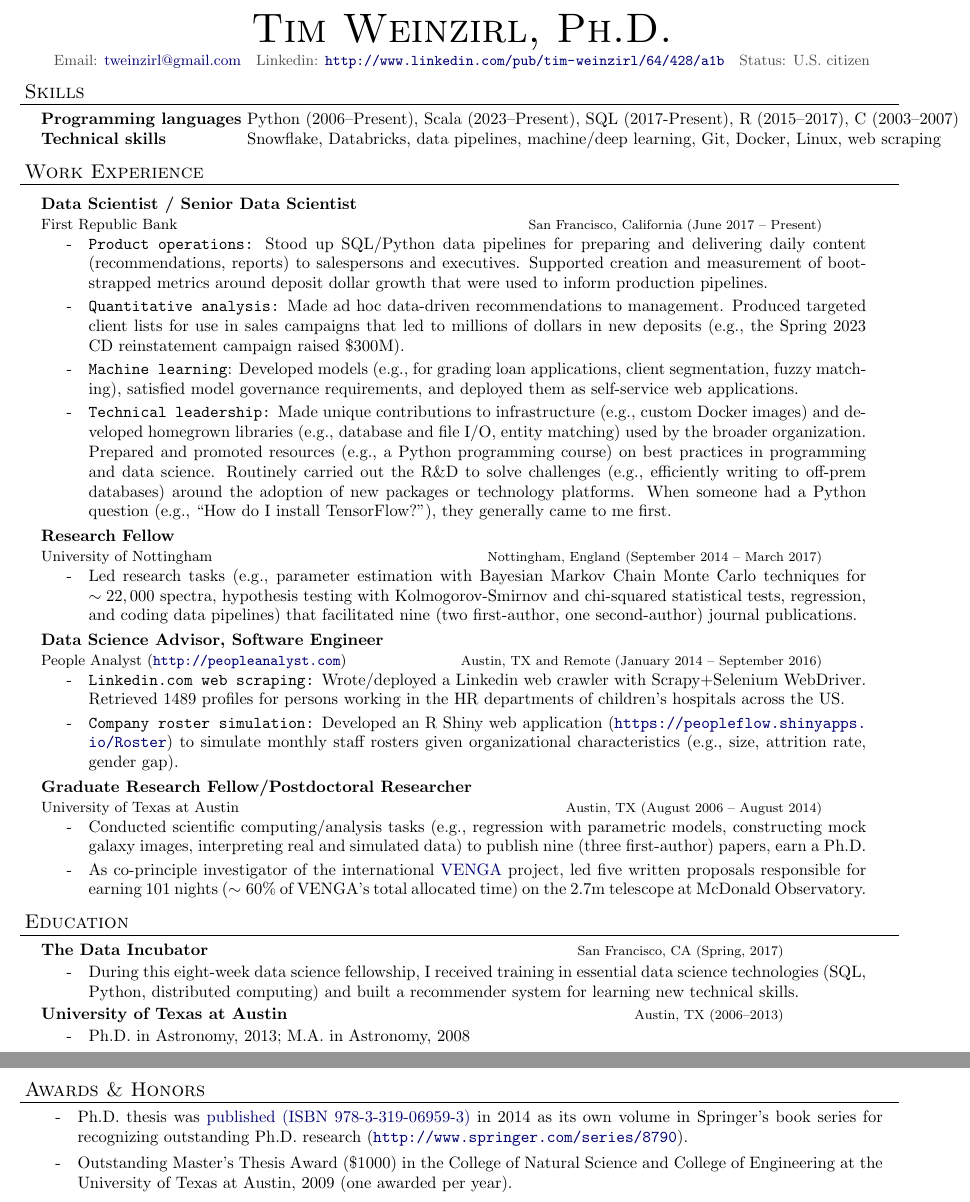
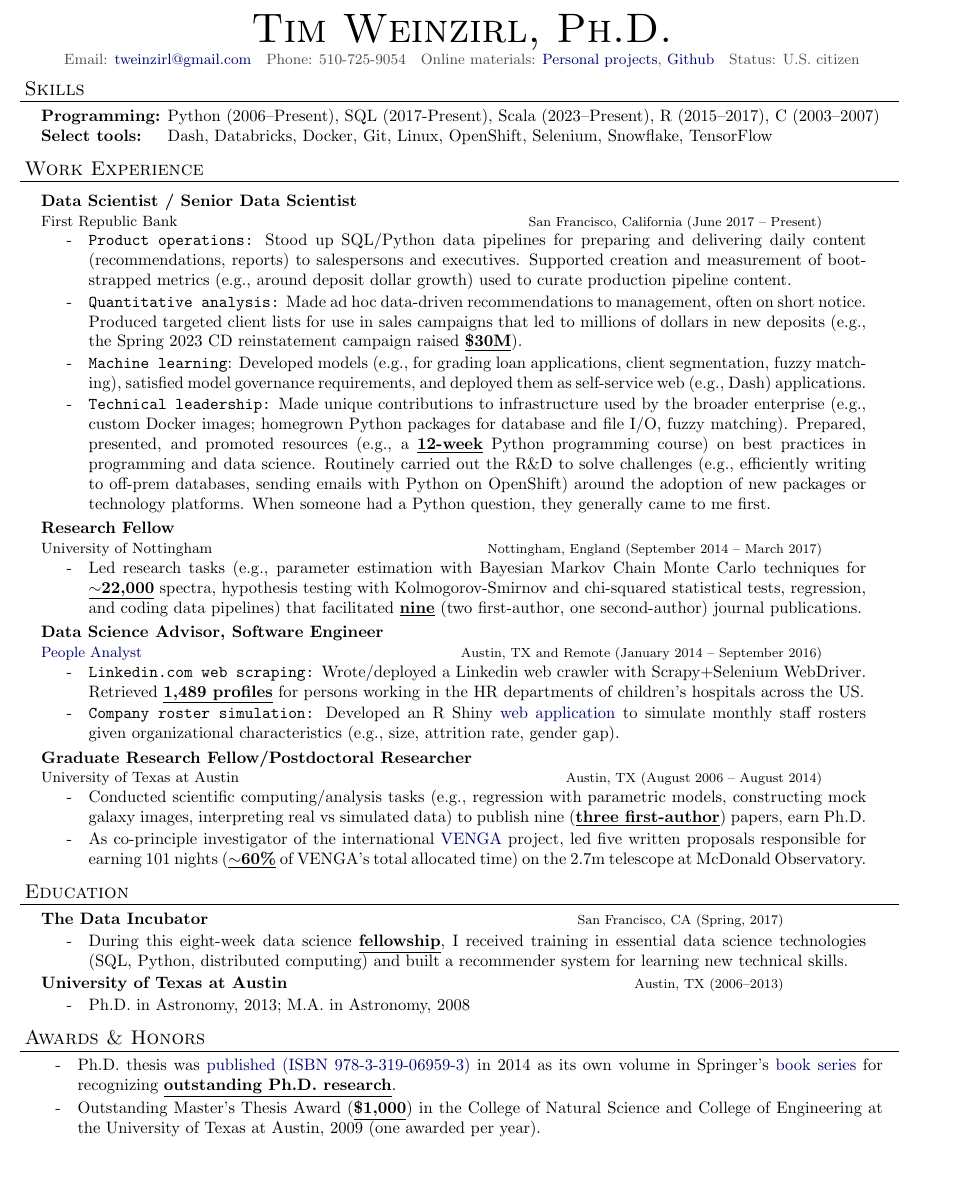
Before and after one commit to tweinzirl/resume, a LaTeX CV (timw_resume.tex): two parts of pages 1 and 2 of 2 before the commit and part of the page after it, the two joined at a grey line, cut so that both start at the same text, the shorter picture padded with empty space. Compiled offline with pdfLaTeX.

Commit message:
improve presentation and details

```diff
--- a/timw_resume.tex
+++ b/timw_resume.tex
@@ -98,13 +98,13 @@ urlcolor=MyDarkBlue}
 \begin{resume_header}
 \name{Tim Weinzirl, Ph.D.}
 %\program{Astrophysicist, Ph.D.}
-\contact{Email: \href{mailto: tweinzirl@gmail.com}{tweinzirl@gmail.com} \hspace{0.1cm} Linkedin: \url{http://www.linkedin.com/pub/tim-weinzirl/64/428/a1b} \hspace{0.1cm} Status: U.S. citizen}
+\contact{Email: \href{mailto: tweinzirl@gmail.com}{tweinzirl@gmail.com} \hspace{0.1cm} Phone: 510-725-9054 \hspace{0.1cm} Online materials: \href{http://loveofdatascience.blogspot.com/}{Personal projects}, \href{https://github.com/tweinzirl}{Github} \hspace{0.1cm} Status: U.S. citizen}
 \end{resume_header}
 
 \begin{resume_section}{Skills}
   \begin{nospacetabbing}
-  \textbf{Programming languages}  \= Python (2006--Present), Scala (2023--Present), SQL (2017-Present), R (2015--2017), C (2003--2007) \\* %, Java (2003--2006)
-  \textbf{Technical skills} \> Snowflake, Databricks, data pipelines, machine/deep learning, Git, Docker, Linux, web scraping \\*
+  \textbf{Programming:}  \= Python (2006--Present), SQL (2017-Present), Scala (2023--Present), R (2015--2017), C (2003--2007) \\* %, Java (2003--2006)
+  \textbf{Select tools:} \> Dash, Databricks, Docker, Git, Linux, OpenShift, Selenium, Snowflake, TensorFlow \\*
   \end{nospacetabbing}
 
 \end{resume_section}
@@ -114,27 +114,27 @@ urlcolor=MyDarkBlue}
   \begin{resume_employer}{Data Scientist / Senior Data Scientist}{First Republic Bank}
   {San Francisco, California}{June 2017 -- Present}
 
-    \item \texttt{Product operations:} Stood up SQL/Python data pipelines for preparing and delivering daily content (recommendations, reports) to salespersons and executives. Supported creation and measurement of bootstrapped metrics around deposit dollar growth that were used to inform production pipelines.
-    \item \texttt{Quantitative analysis:} Made ad hoc data-driven recommendations to management. Produced targeted client lists for use in sales campaigns that led to millions of dollars in new deposits (e.g., the Spring 2023 CD reinstatement campaign raised \$300M).
-    \item \texttt{Machine learning}: Developed models (e.g., for grading loan applications, client segmentation, fuzzy matching), satisfied model governance requirements, and deployed them as self-service web applications.
-    \item \texttt{Technical leadership:} Made unique contributions to infrastructure (e.g., custom Docker images) and developed homegrown libraries (e.g., database and file I/O, entity matching) used by the broader organization. Prepared and promoted resources (e.g., a Python programming course) on best practices in programming and data science. Routinely carried out the R\&D to solve challenges (e.g., efficiently writing to off-prem databases) around the adoption of new packages or technology platforms. When someone had a Python question (e.g., ``How do I install TensorFlow?''), they generally came to me first.
+    \item \texttt{Product operations:} Stood up SQL/Python data pipelines for preparing and delivering daily content (recommendations, reports) to salespersons and executives. Supported creation and measurement of bootstrapped metrics (e.g., around deposit dollar growth) used to curate production pipeline content.
+    \item \texttt{Quantitative analysis:} Made ad hoc data-driven recommendations to management, often on short notice. Produced targeted client lists for use in sales campaigns that led to millions of dollars in new deposits (e.g., the Spring 2023 CD reinstatement campaign raised \underline{\textbf{\$30M}}).
+    \item \texttt{Machine learning}: Developed models (e.g., for grading loan applications, client segmentation, fuzzy matching), satisfied model governance requirements, and deployed them as self-service web (e.g., Dash) applications.
+    \item \texttt{Technical leadership:} Made unique contributions to infrastructure used by the broader enterprise (e.g., custom Docker images; homegrown Python packages for database and file I/O, fuzzy matching). Prepared, presented, and promoted resources (e.g., a \underline{\textbf{12-week}} Python programming course) on best practices in programming and data science. Routinely carried out the R\&D to solve challenges (e.g., efficiently writing to off-prem databases, sending emails with Python on OpenShift) around the adoption of new packages or technology platforms. When someone had a Python question, they generally came to me first.
+% (e.g., ``How do I install TensorFlow?'', ``How do I create a Python package?'')
   \end{resume_employer}
 
   \begin{resume_employer}{Research Fellow}{University of Nottingham}
   {Nottingham, England}{September 2014 -- March 2017}
-    \item Led research tasks (e.g., parameter estimation with Bayesian Markov Chain Monte Carlo techniques for $\sim22,000$ spectra, hypothesis testing with Kolmogorov-Smirnov and chi-squared statistical tests, regression, and coding data pipelines) that facilitated nine (two first-author, one second-author) journal publications.
+    \item Led research tasks (e.g., parameter estimation with Bayesian Markov Chain Monte Carlo techniques for \underline{\textbf{$\sim$22,000}} spectra, hypothesis testing with Kolmogorov-Smirnov and chi-squared statistical tests, regression, and coding data pipelines) that facilitated \underline{\textbf{nine}} (two first-author, one second-author) journal publications.
     %\item Engineered a new \href{https://arxiv.org/pdf/1508.06831.pdf}{sky subtraction algorithm} for Fabry-P\'erot images involving median filtering in polar coordinates. This approach preserved $\sim37\%$ more light in galaxy outskirts than the initial naive method.
     %\item Trained an undergraduate summer research student who was subsequently hired for a Ph.D. position.
   \end{resume_employer}
 
-  \begin{resume_employer}{Data Science Advisor, Software Engineer}{People Analyst (\url{http://peopleanalyst.com})}
+  \begin{resume_employer}{Data Science Advisor, Software Engineer}{\href{http://peopleanalyst.com}{People Analyst}}
   %{Austin, TX and Remote}{January 2014 -- December 2015}
   {Austin, TX and Remote}{January 2014 -- September 2016}
-   \item \texttt{Linkedin.com web scraping:} Wrote/deployed a Linkedin web crawler with Scrapy+Selenium WebDriver. Retrieved 1489 profiles for persons working in the HR departments of children's hospitals across the US.
+   \item \texttt{Linkedin.com web scraping:} Wrote/deployed a Linkedin web crawler with Scrapy+Selenium WebDriver. Retrieved \underline{\textbf{1,489 profiles}} for persons working in the HR departments of children's hospitals across the US.
    %\item \texttt{Tim's Baby Pythons:} Built a pipeline to put structured text from Google Spreadsheets into Tumblr blog posts using APIs from Google and Tumblr.
     %  Automatically created 1635 posts, saving $\sim50$ human hours.
-   \item \texttt{Company roster simulation:} Developed an R Shiny web application
-      (\url{https://peopleflow.shinyapps.io/Roster}) to simulate monthly staff rosters given organizational characteristics (e.g., size, attrition rate, gender gap).
+   \item \texttt{Company roster simulation:} Developed an R Shiny \href{https://peopleflow.shinyapps.io/Roster}{web application} to simulate monthly staff rosters given organizational characteristics (e.g., size, attrition rate, gender gap).
  %\item \texttt{Job posting analysis:} Mined job posting text from Github and Stack
  %  Overflow to track which specific technologies (e.g., programming languages, database systems) were in demand by companies. %Deployed a Docker process to capture job postings from the Stack Overflow RSS feed.
   %\item \texttt{Simply Hired web scraping:} Built a Docker process to query simplyhired.com via HTTP, extract job listings from an XML feed, and then archive the postings in a Google BigQuery table.  Deployed on Iron.io.
@@ -147,11 +147,11 @@ urlcolor=MyDarkBlue}
   \begin{resume_employer}{Graduate Research Fellow/Postdoctoral Researcher}{University of Texas at Austin}
   {Austin, TX}{August 2006 -- August 2014}
     %\item  Wrote 9 papers (3 as 1$^{st}$ author) as part of four international teams to earn an M.A. and Ph.D. in Astronomy.
-    \item Conducted scientific computing/analysis tasks (e.g., regression with parametric models, constructing mock galaxy images, interpreting real and simulated data) to publish nine (three first-author) papers, earn a Ph.D.
+    \item Conducted scientific computing/analysis tasks (e.g., regression with parametric models, constructing mock galaxy images, interpreting real vs simulated data) to publish nine (\underline{\textbf{three first-author}}) papers, earn Ph.D.
     %\item Collaborated with a distributed team to build a pipeline for synthesizing datacubes from 10s of GB of data. % from spatially resolved spectral data.
     \item As co-principle investigator of the international
 \href{https://users.obs.carnegiescience.edu/gblancm/venga.html}{VENGA}
-project, led five written proposals responsible for earning 101 nights ($\sim60\%$ of VENGA's total allocated time) on
+project, led five written proposals responsible for earning 101 nights (\underline{\textbf{$\sim$60\%}} of VENGA's total allocated time) on
     the 2.7m telescope at McDonald Observatory.
     %\item Trained students in scientific computing and in using irreplaceable equipment at McDonald Observatory.
   \end{resume_employer}
@@ -182,7 +182,7 @@ text mining (e.g., \href{http://loveofdatascience.blogspot.co.uk/2016/05/how-to-
   \begin{resume_subsection}[San Francisco, CA (Spring, 2017)]{The Data Incubator}
       \begin{subitems}
           %\item During this eight-week data science fellowship, I received training in essential data science technologies (SQL, Python, parallel computing) and built \href{http://tranquil-ravine-75736.herokuapp.com/about.html}{a recommender system} for learning new technical skills.
-          \item During this eight-week data science fellowship, I received training in essential data science technologies (SQL, Python, distributed computing) and built a recommender system for learning new technical skills.
+          \item During this eight-week data science \underline{\textbf{fellowship}}, I received training in essential data science technologies (SQL, Python, distributed computing) and built a recommender system for learning new technical skills.
       \end{subitems}
   \end{resume_subsection}
 
@@ -204,9 +204,9 @@ text mining (e.g., \href{http://loveofdatascience.blogspot.co.uk/2016/05/how-to-
 
 \item Ph.D. thesis was
 \href{http://www.springer.com/us/book/9783319069586}{published (ISBN 978-3-319-06959-3)}
-in 2014 as its own volume in Springer's book series for recognizing outstanding Ph.D. research (\url{http://www.springer.com/series/8790}).
+in 2014 as its own volume in Springer's \href{http://www.springer.com/series/8790}{book series} for recognizing \underline{\textbf{outstanding Ph.D. research}}.
 %\item Rodger Doxsey Travel Prize (\$400) to enable the oral presentation of dissertation research at the American Astronomical Society's 221st meeting, 2012 (given to the top 10\% of dissertation speakers).
-\item Outstanding Master's Thesis Award (\$1000) in the College of Natural
+\item Outstanding Master's Thesis Award (\underline{\textbf{\$1,000}}) in the College of Natural
 Science and College of Engineering at the University of Texas at Austin, 2009 (one awarded per year).
 
         \end{subitems}
```
